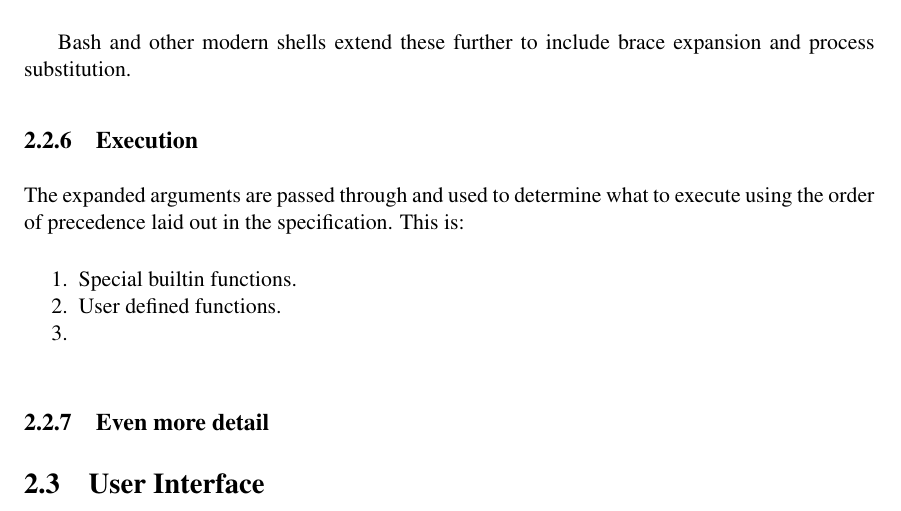
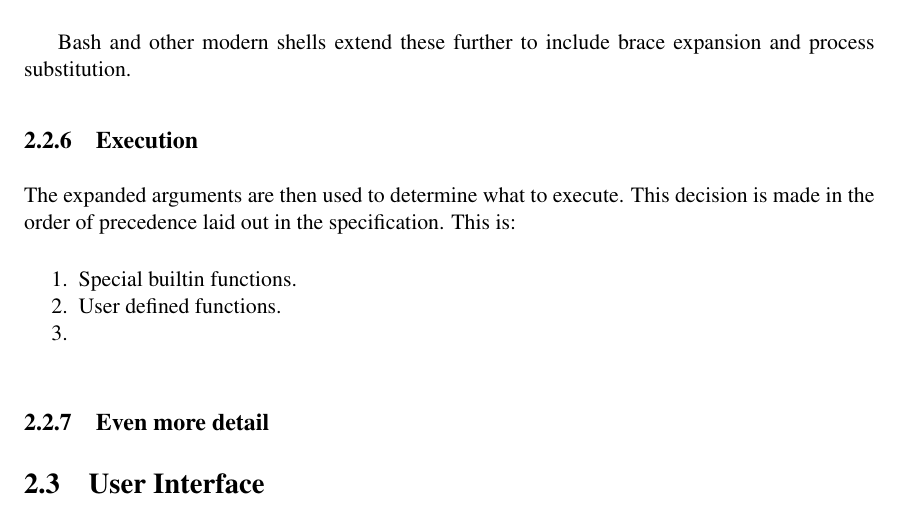
Before and after one commit to danwakefield/diss, a LaTeX thesis (dissertation.tex, which reads Chapter2/chapter2.tex): part of page 19 of 33, cut so that both start at the same text. Compiled offline with pdfLaTeX.

Commit message:
Update on Overleaf.

```diff
--- a/Chapter2/chapter2.tex
+++ b/Chapter2/chapter2.tex
@@ -191,7 +191,8 @@ Bash and other modern shells extend these further to include brace expansion and
 
 \subsection{Execution}
 
-The expanded arguments are passed through and used to determine what to execute using the order of precedence laid out in the specification.
+The expanded arguments are then used to determine what to execute.
+This decision is made in the order of precedence laid out in the specification.
 This is:
 \begin{enumerate*}
 	\item Special builtin functions.
```
